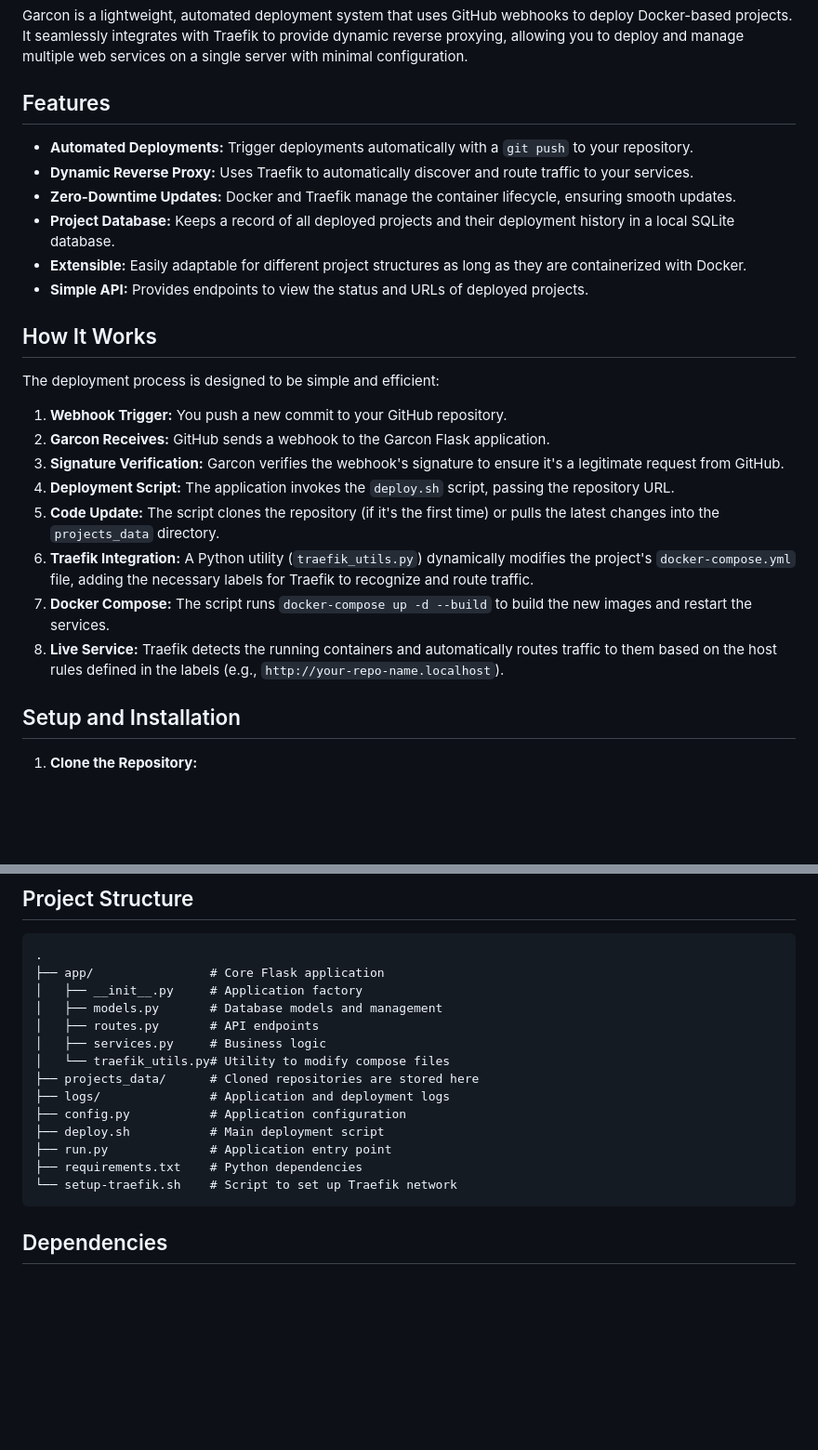
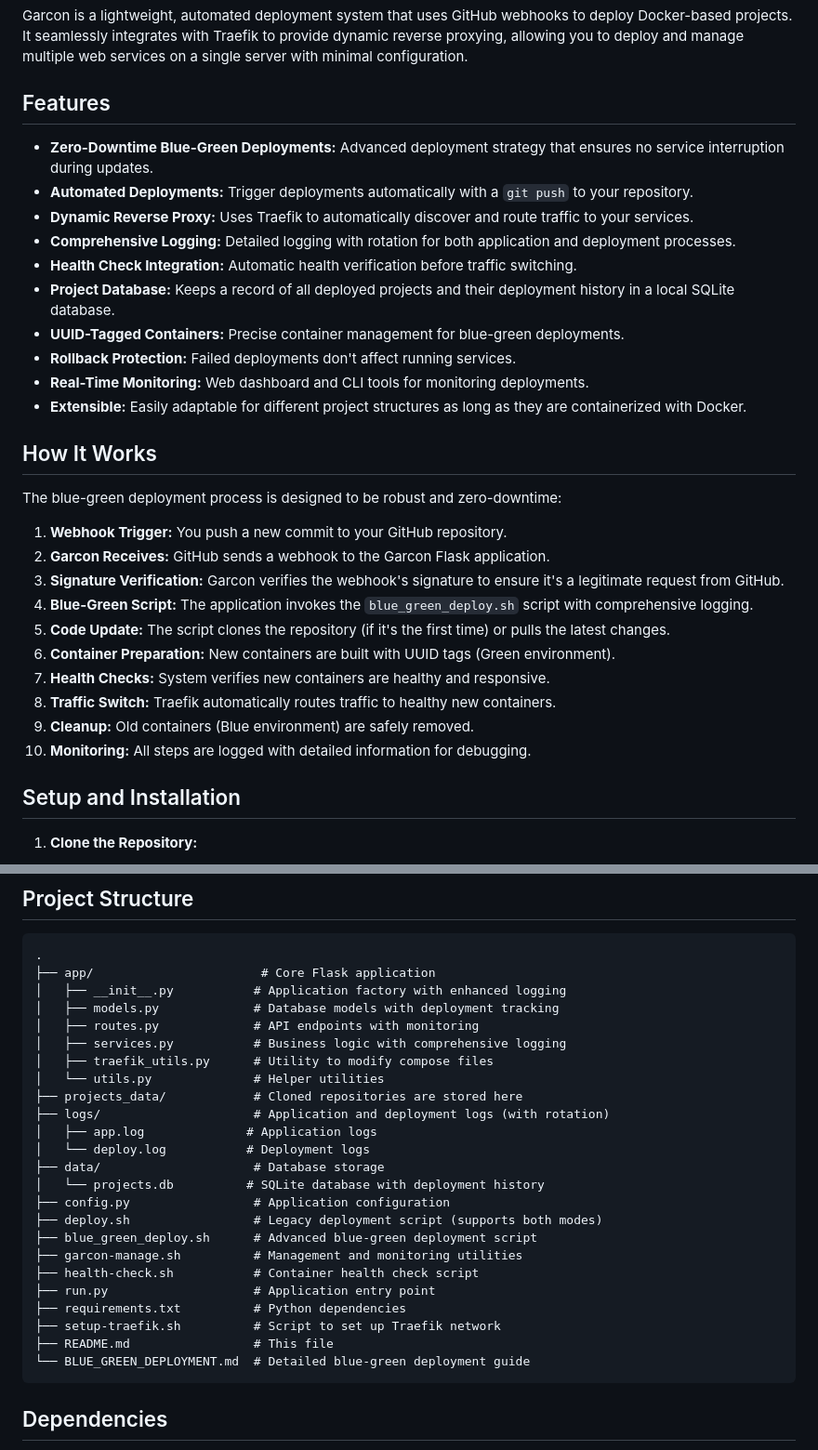
Before and after one commit to farhangbakhshi/garcon, a Markdown page: README.md, 2 parts joined by grey strips. Shown at 93% size. Rendered like a GitHub page; blank space fills up the shorter version.

````diff
--- a/README.md
+++ b/README.md
@@ -4,25 +4,31 @@ Garcon is a lightweight, automated deployment system that uses GitHub webhooks t
 
 ## Features
 
+- **Zero-Downtime Blue-Green Deployments:** Advanced deployment strategy that ensures no service interruption during updates.
 - **Automated Deployments:** Trigger deployments automatically with a `git push` to your repository.
 - **Dynamic Reverse Proxy:** Uses Traefik to automatically discover and route traffic to your services.
-- **Zero-Downtime Updates:** Docker and Traefik manage the container lifecycle, ensuring smooth updates.
+- **Comprehensive Logging:** Detailed logging with rotation for both application and deployment processes.
+- **Health Check Integration:** Automatic health verification before traffic switching.
 - **Project Database:** Keeps a record of all deployed projects and their deployment history in a local SQLite database.
+- **UUID-Tagged Containers:** Precise container management for blue-green deployments.
+- **Rollback Protection:** Failed deployments don't affect running services.
+- **Real-Time Monitoring:** Web dashboard and CLI tools for monitoring deployments.
 - **Extensible:** Easily adaptable for different project structures as long as they are containerized with Docker.
-- **Simple API:** Provides endpoints to view the status and URLs of deployed projects.
 
 ## How It Works
 
-The deployment process is designed to be simple and efficient:
+The blue-green deployment process is designed to be robust and zero-downtime:
 
 1.  **Webhook Trigger:** You push a new commit to your GitHub repository.
 2.  **Garcon Receives:** GitHub sends a webhook to the Garcon Flask application.
 3.  **Signature Verification:** Garcon verifies the webhook's signature to ensure it's a legitimate request from GitHub.
-4.  **Deployment Script:** The application invokes the `deploy.sh` script, passing the repository URL.
-5.  **Code Update:** The script clones the repository (if it's the first time) or pulls the latest changes into the `projects_data` directory.
-6.  **Traefik Integration:** A Python utility (`traefik_utils.py`) dynamically modifies the project's `docker-compose.yml` file, adding the necessary labels for Traefik to recognize and route traffic.
-7.  **Docker Compose:** The script runs `docker-compose up -d --build` to build the new images and restart the services.
-8.  **Live Service:** Traefik detects the running containers and automatically routes traffic to them based on the host rules defined in the labels (e.g., `http://your-repo-name.localhost`).
+4.  **Blue-Green Script:** The application invokes the `blue_green_deploy.sh` script with comprehensive logging.
+5.  **Code Update:** The script clones the repository (if it's the first time) or pulls the latest changes.
+6.  **Container Preparation:** New containers are built with UUID tags (Green environment).
+7.  **Health Checks:** System verifies new containers are healthy and responsive.
+8.  **Traffic Switch:** Traefik automatically routes traffic to healthy new containers.
+9.  **Cleanup:** Old containers (Blue environment) are safely removed.
+10. **Monitoring:** All steps are logged with detailed information for debugging.
 
 ## Setup and Installation
 
@@ -84,19 +144,29 @@ To deploy your own project with Garcon, follow these steps:
 
 ```
 .
-├── app/                # Core Flask application
-│   ├── __init__.py     # Application factory
-│   ├── models.py       # Database models and management
-│   ├── routes.py       # API endpoints
-│   ├── services.py     # Business logic
-│   └── traefik_utils.py# Utility to modify compose files
-├── projects_data/      # Cloned repositories are stored here
-├── logs/               # Application and deployment logs
-├── config.py           # Application configuration
-├── deploy.sh           # Main deployment script
-├── run.py              # Application entry point
-├── requirements.txt    # Python dependencies
-└── setup-traefik.sh    # Script to set up Traefik network
+├── app/                       # Core Flask application
+│   ├── __init__.py           # Application factory with enhanced logging
+│   ├── models.py             # Database models with deployment tracking
+│   ├── routes.py             # API endpoints with monitoring
+│   ├── services.py           # Business logic with comprehensive logging
+│   ├── traefik_utils.py      # Utility to modify compose files
+│   └── utils.py              # Helper utilities
+├── projects_data/            # Cloned repositories are stored here
+├── logs/                     # Application and deployment logs (with rotation)
+│   ├── app.log              # Application logs
+│   └── deploy.log           # Deployment logs
+├── data/                     # Database storage
+│   └── projects.db          # SQLite database with deployment history
+├── config.py                 # Application configuration
+├── deploy.sh                 # Legacy deployment script (supports both modes)
+├── blue_green_deploy.sh      # Advanced blue-green deployment script
+├── garcon-manage.sh          # Management and monitoring utilities
+├── health-check.sh           # Container health check script
+├── run.py                    # Application entry point
+├── requirements.txt          # Python dependencies
+├── setup-traefik.sh          # Script to set up Traefik network
+├── README.md                 # This file
+└── BLUE_GREEN_DEPLOYMENT.md  # Detailed blue-green deployment guide
 ```
 
 ## Dependencies
````
Also changed, not shown: other parts of README.md (+56 -2 lines).
